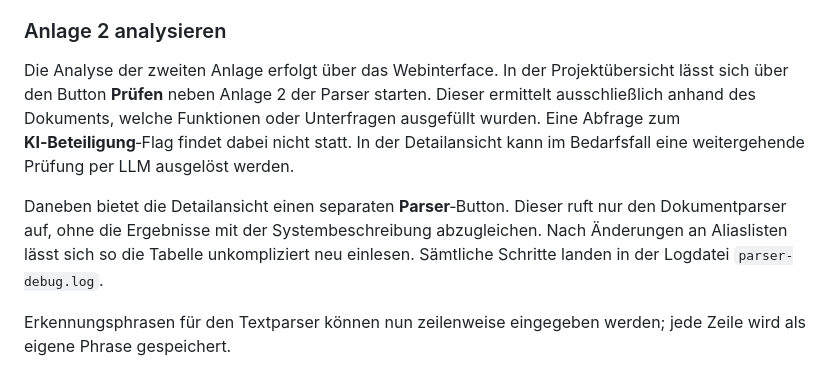
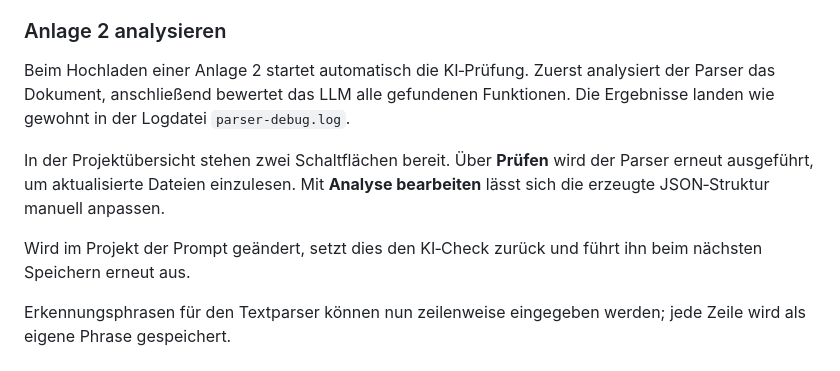
Before and after one commit to fraven01/NOESIS, a Markdown page: README.md, the part around the change. Drawn GitHub-style.

Commit message:
docs: aktualisierte Anleitung zur KI-Prüfung

```diff
--- a/README.md
+++ b/README.md
@@ -110,18 +110,17 @@ Extrahieren berücksichtigt.
 
 ### Anlage 2 analysieren
 
-Die Analyse der zweiten Anlage erfolgt über das Webinterface. In der
-Projektübersicht lässt sich über den Button **Prüfen** neben Anlage 2 der
-Parser starten. Dieser ermittelt ausschließlich anhand des Dokuments, welche
-Funktionen oder Unterfragen ausgefüllt wurden. Eine Abfrage zum
-**KI‑Beteiligung**‑Flag findet dabei nicht statt. In der Detailansicht kann im
-Bedarfsfall eine weitergehende Prüfung per LLM ausgelöst werden.
+Beim Hochladen einer Anlage 2 startet automatisch die KI‑Prüfung. Zuerst
+analysiert der Parser das Dokument, anschließend bewertet das LLM alle
+gefundenen Funktionen. Die Ergebnisse landen wie gewohnt in der Logdatei
+`parser-debug.log`.
 
-Daneben bietet die Detailansicht einen separaten **Parser**‑Button. Dieser
-ruft nur den Dokumentparser auf, ohne die Ergebnisse mit der
-Systembeschreibung abzugleichen. Nach Änderungen an Aliaslisten lässt sich so
-die Tabelle unkompliziert neu einlesen. Sämtliche Schritte landen in der
-Logdatei `parser-debug.log`.
+In der Projektübersicht stehen zwei Schaltflächen bereit. Über **Prüfen** wird
+der Parser erneut ausgeführt, um aktualisierte Dateien einzulesen. Mit
+**Analyse bearbeiten** lässt sich die erzeugte JSON‑Struktur manuell anpassen.
+
+Wird im Projekt der Prompt geändert, setzt dies den KI‑Check zurück und führt
+ihn beim nächsten Speichern erneut aus.
 
 
 Erkennungsphrasen für den Textparser können nun zeilenweise eingegeben werden;
```
